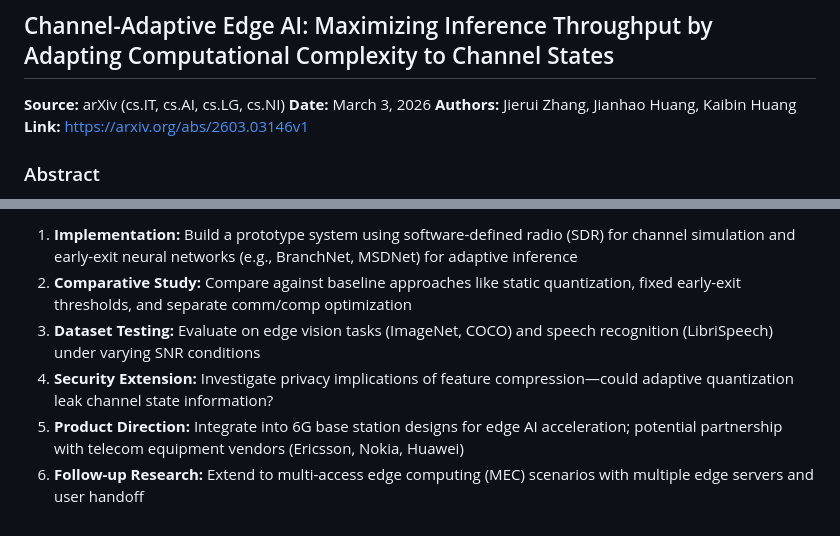
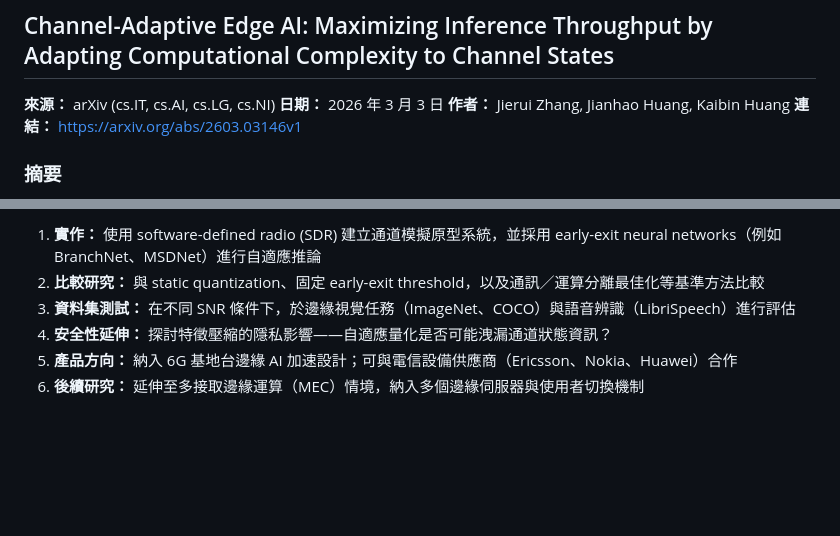
Before and after one commit to openclaw572/edge-ai-papers, a Markdown page: reports/2026-03-25/paper-1-edge-ai.md, 2 parts joined by grey strips. Rendered like a GitHub page; blank space fills up the shorter version.

Commit message:
docs: translate 2026-03-25 reports to zh-TW

```diff
--- a/reports/2026-03-25/paper-1-edge-ai.md
+++ b/reports/2026-03-25/paper-1-edge-ai.md
@@ -1,9 +1,9 @@
 ## Channel-Adaptive Edge AI: Maximizing Inference Throughput by Adapting Computational Complexity to Channel States
 
-**Source:** arXiv (cs.IT, cs.AI, cs.LG, cs.NI)
-**Date:** March 3, 2026
-**Authors:** Jierui Zhang, Jianhao Huang, Kaibin Huang
-**Link:** https://arxiv.org/abs/2603.03146v1
+**來源：** arXiv (cs.IT, cs.AI, cs.LG, cs.NI)
+**日期：** 2026 年 3 月 3 日
+**作者：** Jierui Zhang, Jianhao Huang, Kaibin Huang
+**連結：** https://arxiv.org/abs/2603.03146v1
 
-### Abstract
+### 摘要
 
@@ -78,7 +78,7 @@ Potential extensions:
 
-1. **Implementation:** Build a prototype system using software-defined radio (SDR) for channel simulation and early-exit neural networks (e.g., BranchNet, MSDNet) for adaptive inference
-2. **Comparative Study:** Compare against baseline approaches like static quantization, fixed early-exit thresholds, and separate comm/comp optimization
-3. **Dataset Testing:** Evaluate on edge vision tasks (ImageNet, COCO) and speech recognition (LibriSpeech) under varying SNR conditions
-4. **Security Extension:** Investigate privacy implications of feature compression—could adaptive quantization leak channel state information?
-5. **Product Direction:** Integrate into 6G base station designs for edge AI acceleration; potential partnership with telecom equipment vendors (Ericsson, Nokia, Huawei)
-6. **Follow-up Research:** Extend to multi-access edge computing (MEC) scenarios with multiple edge servers and user handoff
+1. **實作：** 使用 software-defined radio (SDR) 建立通道模擬原型系統，並採用 early-exit neural networks（例如 BranchNet、MSDNet）進行自適應推論
+2. **比較研究：** 與 static quantization、固定 early-exit threshold，以及通訊／運算分離最佳化等基準方法比較
+3. **資料集測試：** 在不同 SNR 條件下，於邊緣視覺任務（ImageNet、COCO）與語音辨識（LibriSpeech）進行評估
+4. **安全性延伸：** 探討特徵壓縮的隱私影響——自適應量化是否可能洩漏通道狀態資訊？
+5. **產品方向：** 納入 6G 基地台邊緣 AI 加速設計；可與電信設備供應商（Ericsson、Nokia、Huawei）合作
+6. **後續研究：** 延伸至多接取邊緣運算（MEC）情境，納入多個邊緣伺服器與使用者切換機制
```
Also changed, not shown: other parts of reports/2026-03-25/paper-1-edge-ai.md (+49 -49 lines), reports/2026-03-25/paper-2-edge-ai-security.md (+95 -95 lines), reports/2026-03-25/paper-3-embedded-security.md (+91 -91 lines).
